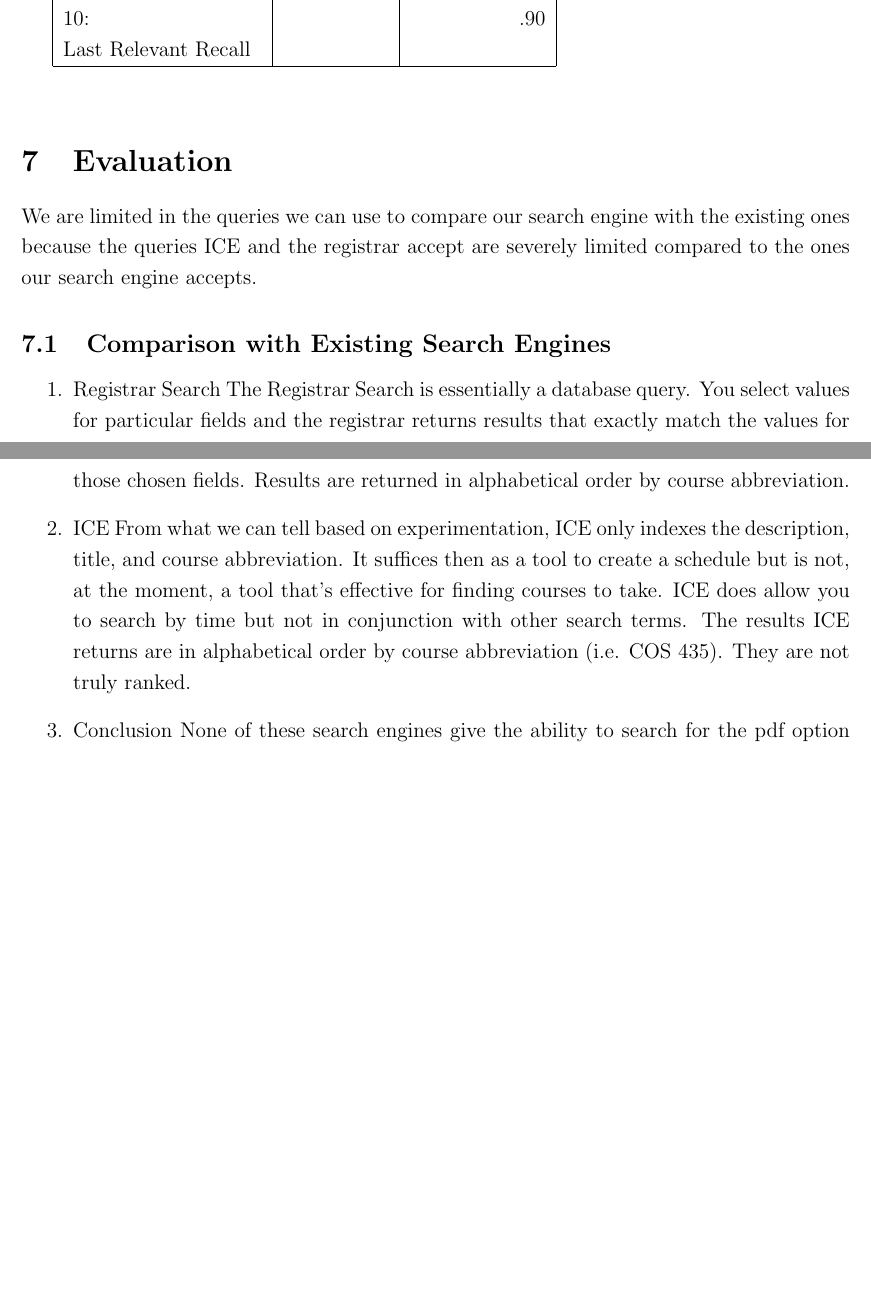
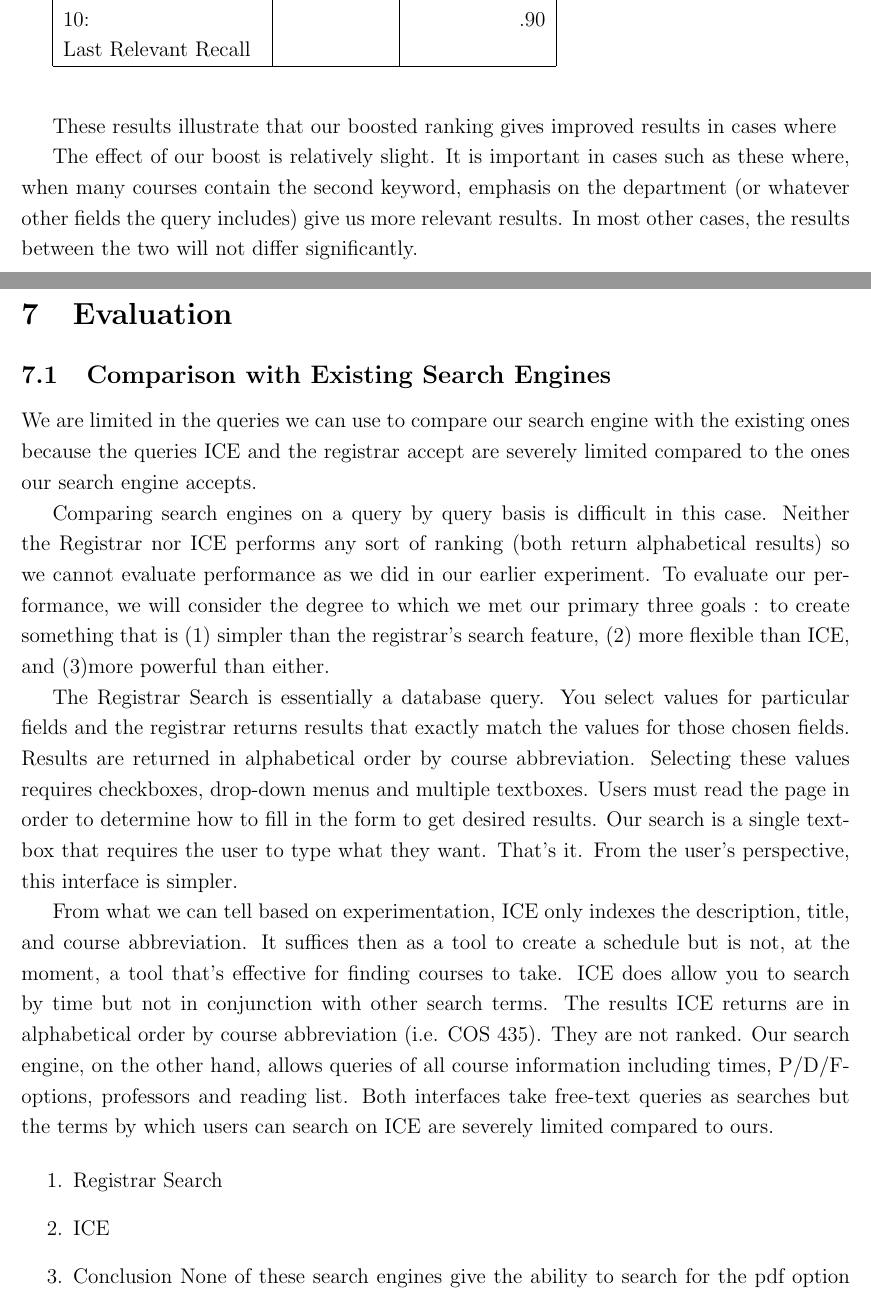
Before and after one commit to dbieber/coursesearch, a LaTeX paper (Project.tex): two parts of pages 10 and 11 of 13 before the commit and two parts of pages 10 and 11 of 14 after it, joined at a grey line, cut so that both start at the same text, the shorter picture padded with empty space. Compiled offline with pdfLaTeX.

Commit message:
project report - comparison

```diff
--- a/Project.tex
+++ b/Project.tex
@@ -219,20 +218,31 @@ We used 3 weights to rate relevance. Very relevant documents earned a weight of
 
 \vspace{1 cm}
 
+These results illustrate that our boosted ranking gives improved results in cases where
+
+The effect of our boost is relatively slight. It is important in cases such as these where, when many courses contain the second keyword, emphasis on the department (or whatever other fields the query includes) give us more relevant results. In most other cases, the results between the two will not differ significantly.
 
 \section{Evaluation}
 
+\subsection{Comparison with Existing Search Engines}
+
 We are limited in the queries we can use to compare our search engine with the existing ones because the queries ICE and the registrar accept are severely limited compared to the ones our search engine accepts.
+
+Comparing search engines on a query by query basis is difficult in this case. Neither the Registrar nor ICE performs any sort of ranking (both return alphabetical results) so we cannot evaluate performance as we did in our earlier experiment. To evaluate our performance, we will consider the degree to which we met our primary three goals : to create something that is (1) simpler than the registrar's search feature, (2) more flexible than ICE, and (3)more powerful than either.
+
+The Registrar Search is essentially a database query. You select values for particular fields and the registrar returns results that exactly match the values for those chosen fields. Results are returned in alphabetical order by course abbreviation. Selecting these values requires checkboxes, drop-down menus and multiple textboxes. Users must read the page in order to determine how to fill in the form to get desired results. Our search is a single text-box that requires the user to type what they want. That's it. From the user's perspective, this interface is simpler.
+
+From what we can tell based on experimentation, ICE only indexes the description, title, and course abbreviation. It suffices then as a tool to create a schedule but is not, at the moment, a tool that's effective for finding courses to take. ICE does allow you to search by time but not in conjunction with other search terms. The results ICE returns are in alphabetical order by course abbreviation (i.e. COS 435). They are not ranked. Our search engine, on the other hand, allows queries of all course information including times, P/D/F-options, professors and reading list. Both interfaces take free-text queries as searches but the terms by which users can search on ICE are severely limited compared to ours.
 
 
 
-\subsection{Comparison with Existing Search Engines}
+
+
 \begin{enumerate}
 \item Registrar Search
-  The Registrar Search is essentially a database query. You select values for particular fields and the registrar returns results that exactly match the values for those chosen fields. Results are returned in alphabetical order by course abbreviation.
+
 
 \item ICE
-  From what we can tell based on experimentation, ICE only indexes the description, title, and course abbreviation. It suffices then as a tool to create a schedule but is not, at the moment, a tool that's effective for finding courses to take. ICE does allow you to search by time but not in conjunction with other search terms. The results ICE returns are in alphabetical order by course abbreviation (i.e. COS 435). They are not truly ranked.
 
 \item Conclusion
   None of these search engines give the ability to search for the pdf option and none offers the same flexibility as ours.
```
Also changed, not shown: Project.tex (5 more changed lines).
